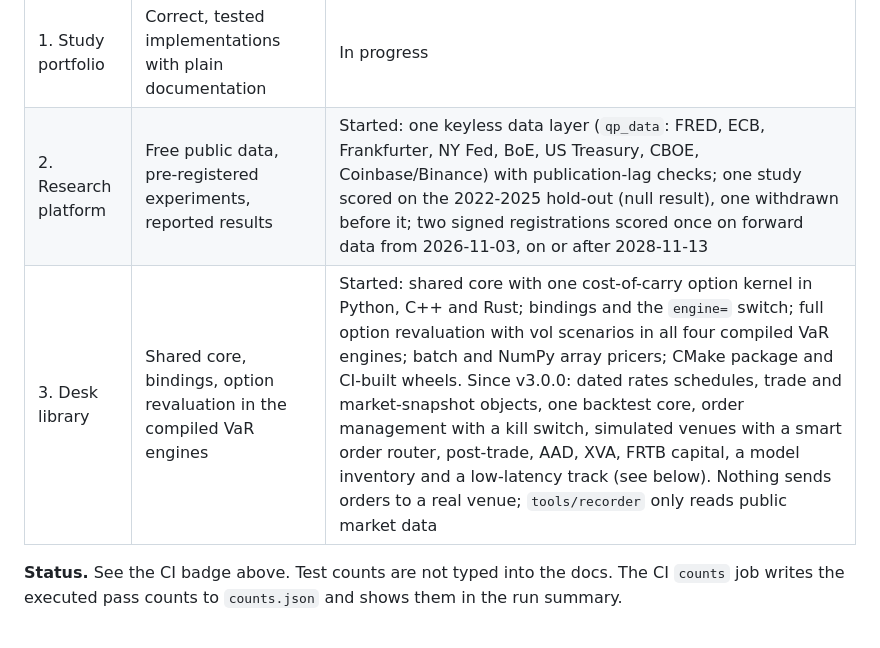
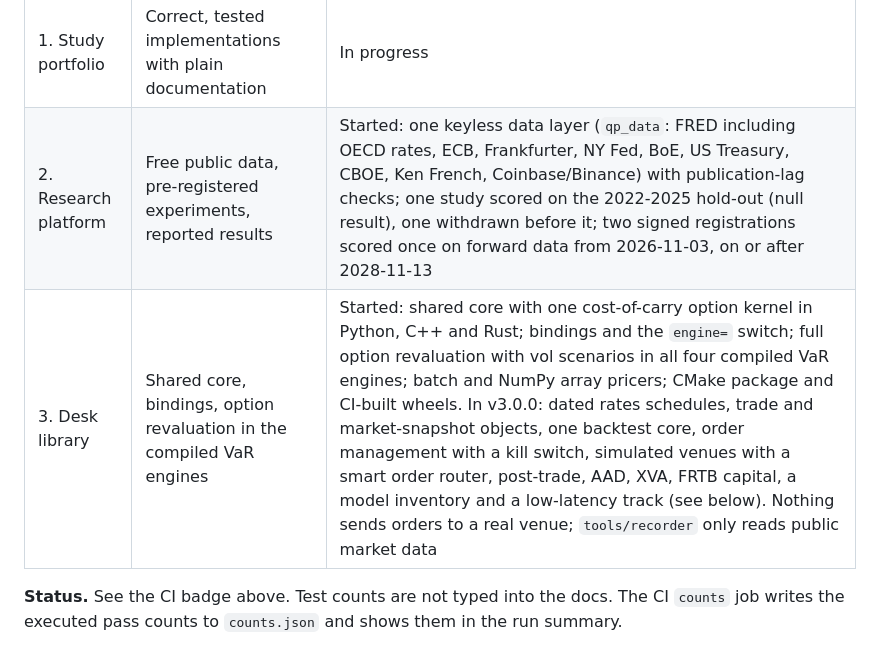
Before and after one commit to AshJha0/quant-portfolio, a Markdown page: README.md, the part around the change. GitHub-like rendering.

Commit message:
docs: README stage table: In v3.0.0, full data source list
Co-Authored-By: Claude Opus 5.5 <noreply@anthropic.com>

```diff
--- a/README.md
+++ b/README.md
@@ -52,8 +52,8 @@ November 2026 release started parts of stages two and three.
 | Stage | What it means | Status |
 |---|---|---|
 | 1. Study portfolio | Correct, tested implementations with plain documentation | In progress |
-| 2. Research platform | Free public data, pre-registered experiments, reported results | Started: one keyless data layer (`qp_data`: FRED, ECB, Frankfurter, NY Fed, BoE, US Treasury, CBOE, Coinbase/Binance) with publication-lag checks; one study scored on the 2022-2025 hold-out (null result), one withdrawn before it; two signed registrations scored once on forward data from 2026-11-03, on or after 2028-11-13 |
-| 3. Desk library | Shared core, bindings, option revaluation in the compiled VaR engines | Started: shared core with one cost-of-carry option kernel in Python, C++ and Rust; bindings and the `engine=` switch; full option revaluation with vol scenarios in all four compiled VaR engines; batch and NumPy array pricers; CMake package and CI-built wheels. Since v3.0.0: dated rates schedules, trade and market-snapshot objects, one backtest core, order management with a kill switch, simulated venues with a smart order router, post-trade, AAD, XVA, FRTB capital, a model inventory and a low-latency track (see below). Nothing sends orders to a real venue; `tools/recorder` only reads public market data |
+| 2. Research platform | Free public data, pre-registered experiments, reported results | Started: one keyless data layer (`qp_data`: FRED including OECD rates, ECB, Frankfurter, NY Fed, BoE, US Treasury, CBOE, Ken French, Coinbase/Binance) with publication-lag checks; one study scored on the 2022-2025 hold-out (null result), one withdrawn before it; two signed registrations scored once on forward data from 2026-11-03, on or after 2028-11-13 |
+| 3. Desk library | Shared core, bindings, option revaluation in the compiled VaR engines | Started: shared core with one cost-of-carry option kernel in Python, C++ and Rust; bindings and the `engine=` switch; full option revaluation with vol scenarios in all four compiled VaR engines; batch and NumPy array pricers; CMake package and CI-built wheels. In v3.0.0: dated rates schedules, trade and market-snapshot objects, one backtest core, order management with a kill switch, simulated venues with a smart order router, post-trade, AAD, XVA, FRTB capital, a model inventory and a low-latency track (see below). Nothing sends orders to a real venue; `tools/recorder` only reads public market data |
 
 **Status.** See the CI badge above. Test counts are not typed into the docs.
 The CI `counts` job writes the executed pass counts to `counts.json` and shows
```
